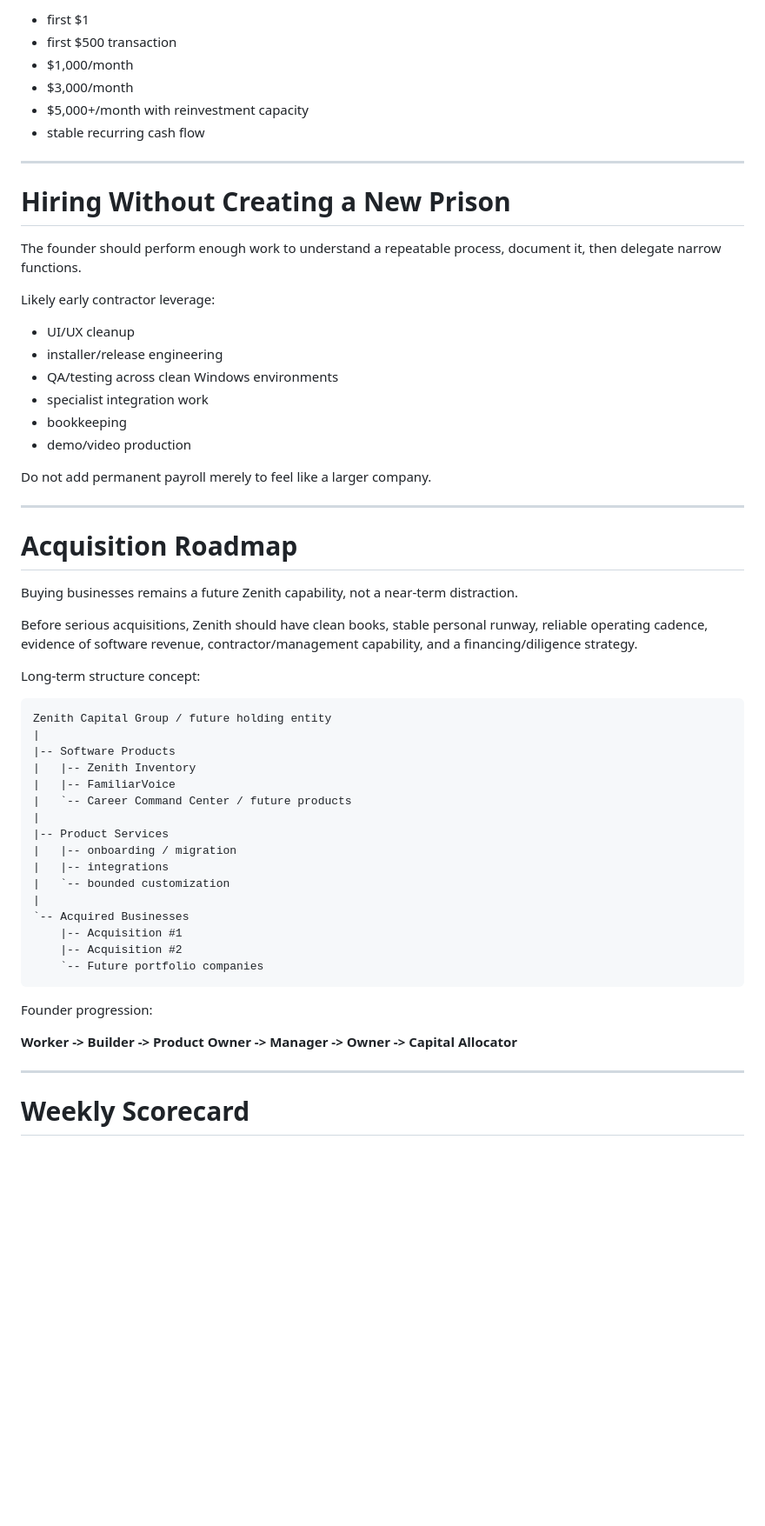
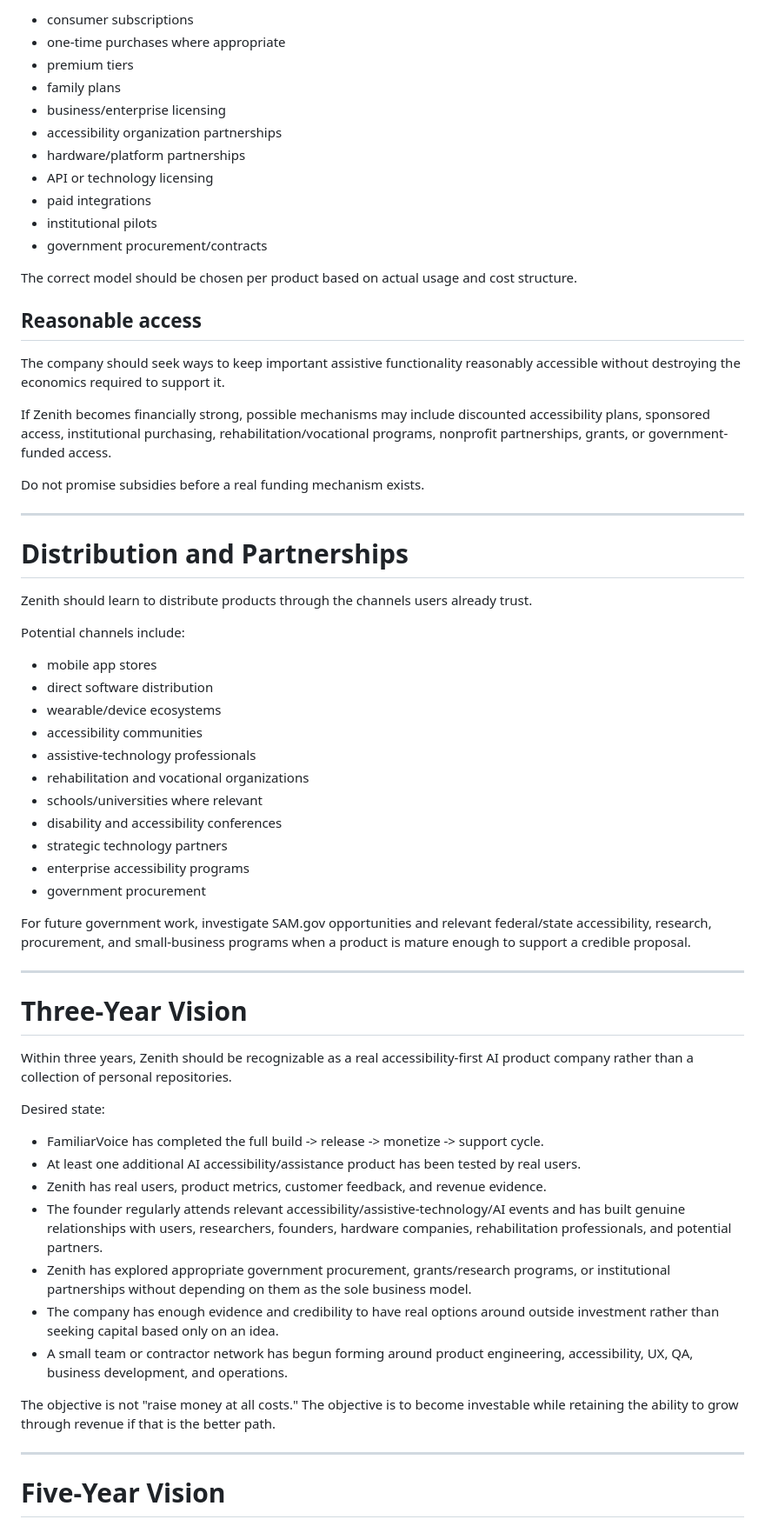
Before and after one commit to ZachPoli/zenith-capital-group, a Markdown page: docs/BUSINESS_PLAN.md, the part around one of its changes. Shown at 87% size. GitHub-like rendering; blank space fills up the shorter version.

Commit message:
Refocus Zenith on accessibility-first AI products

````diff
--- a/docs/BUSINESS_PLAN.md
+++ b/docs/BUSINESS_PLAN.md
@@ -292,62 +247,67 @@ Revenue milestones remain:
 
-- first $1
-- first $500 transaction
-- $1,000/month
-- $3,000/month
-- $5,000+/month with reinvestment capacity
-- stable recurring cash flow
+- consumer subscriptions
+- one-time purchases where appropriate
+- premium tiers
+- family plans
+- business/enterprise licensing
+- accessibility organization partnerships
+- hardware/platform partnerships
+- API or technology licensing
+- paid integrations
+- institutional pilots
+- government procurement/contracts
+
+The correct model should be chosen per product based on actual usage and cost structure.
+
+## Reasonable access
+
+The company should seek ways to keep important assistive functionality reasonably accessible without destroying the economics required to support it.
+
+If Zenith becomes financially strong, possible mechanisms may include discounted accessibility plans, sponsored access, institutional purchasing, rehabilitation/vocational programs, nonprofit partnerships, grants, or government-funded access.
+
+Do not promise subsidies before a real funding mechanism exists.
 
 ---
 
-# Hiring Without Creating a New Prison
+# Distribution and Partnerships
 
-The founder should perform enough work to understand a repeatable process, document it, then delegate narrow functions.
+Zenith should learn to distribute products through the channels users already trust.
 
-Likely early contractor leverage:
+Potential channels include:
 
-- UI/UX cleanup
-- installer/release engineering
-- QA/testing across clean Windows environments
-- specialist integration work
-- bookkeeping
-- demo/video production
+- mobile app stores
+- direct software distribution
+- wearable/device ecosystems
+- accessibility communities
+- assistive-technology professionals
+- rehabilitation and vocational organizations
+- schools/universities where relevant
+- disability and accessibility conferences
+- strategic technology partners
+- enterprise accessibility programs
+- government procurement
 
-Do not add permanent payroll merely to feel like a larger company.
+For future government work, investigate SAM.gov opportunities and relevant federal/state accessibility, research, procurement, and small-business programs when a product is mature enough to support a credible proposal.
 
 ---
 
-# Acquisition Roadmap
+# Three-Year Vision
 
-Buying businesses remains a future Zenith capability, not a near-term distraction.
+Within three years, Zenith should be recognizable as a real accessibility-first AI product company rather than a collection of personal repositories.
 
-Before serious acquisitions, Zenith should have clean books, stable personal runway, reliable operating cadence, evidence of software revenue, contractor/management capability, and a financing/diligence strategy.
+Desired state:
 
-Long-term structure concept:
+- FamiliarVoice has completed the full build -> release -> monetize -> support cycle.
+- At least one additional AI accessibility/assistance product has been tested by real users.
+- Zenith has real users, product metrics, customer feedback, and revenue evidence.
+- The founder regularly attends relevant accessibility/assistive-technology/AI events and has built genuine relationships with users, researchers, founders, hardware companies, rehabilitation professionals, and potential partners.
+- Zenith has explored appropriate government procurement, grants/research programs, or institutional partnerships without depending on them as the sole business model.
+- The company has enough evidence and credibility to have real options around outside investment rather than seeking capital based only on an idea.
+- A small team or contractor network has begun forming around product engineering, accessibility, UX, QA, business development, and operations.
 
-```text
-Zenith Capital Group / future holding entity
-|
-|-- Software Products
-|   |-- Zenith Inventory
-|   |-- FamiliarVoice
-|   `-- Career Command Center / future products
-|
-|-- Product Services
-|   |-- onboarding / migration
-|   |-- integrations
-|   `-- bounded customization
-|
-`-- Acquired Businesses
-    |-- Acquisition #1
-    |-- Acquisition #2
-    `-- Future portfolio companies
-```
-
-Founder progression:
-
-**Worker -> Builder -> Product Owner -> Manager -> Owner -> Capital Allocator**
+The objective is not "raise money at all costs." The objective is to become investable while retaining the ability to grow through revenue if that is the better path.
 
 ---
 
-# Weekly Scorecard
+# Five-Year Vision
 
````
Also changed, not shown: other parts of docs/BUSINESS_PLAN.md (+246 -249 lines).
